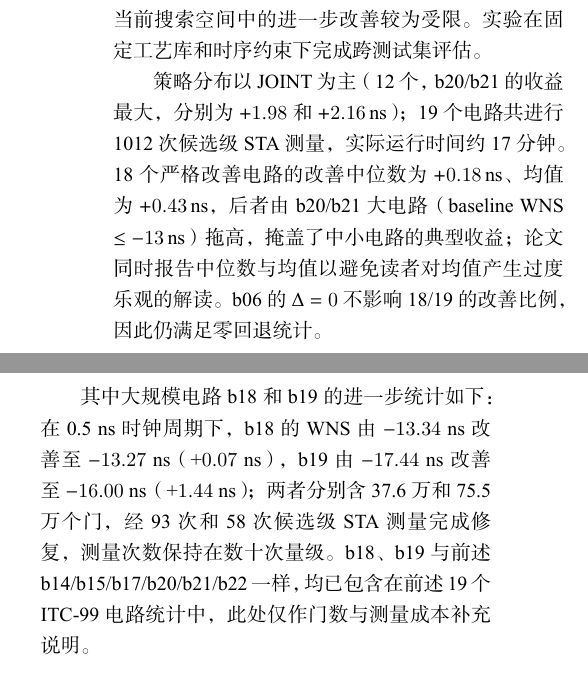
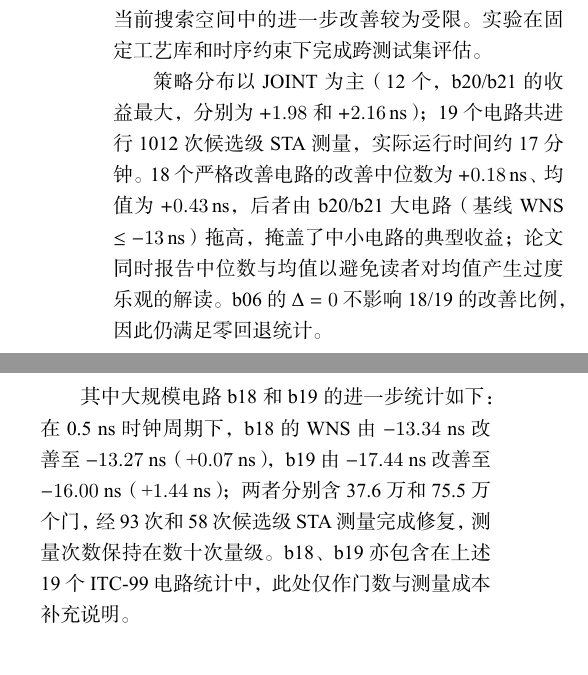
Before and after one commit to Toylog123/FAECO, a LaTeX document (paper/zh/manuscript/FAECO_面向预布局门级时序ECO的失效驱动候选搜索.tex): two parts of the columns of page 6 of 8, joined at a grey line, cut so that both start at the same text. The pictures show the PDF file paper/zh/FAECO_面向预布局门级时序ECO的失效驱动候选搜索.pdf that the author committed with the source.

Commit message:
docs(paper): eighth-round review fixes (浮动体 + 文字小修)
T85 §4.3 截断:
- §4.3 标题前加 \FloatBarrier, 让图 3 + 表 4 排在 §4.2 末尾
  全部排完才进 §4.3
- 图 3 改 [!t] -> [!htbp] (给 LaTeX 更多位置选项, 不强制
  飞页顶)

T86 §3.2 截断:
- Algorithm 1 改 [!t] -> [!htbp]
- (a)(b)(c) 三段完整写完后再放图 1 + Algorithm 1

T87 §3.4 跨页:
- §3.4 标题后加双 \FloatBarrier, 强制让'每类失败使对应权重
  增加...'整段在下一页出现, 避免'F1/F2 增大边界'在页末断

T88 文字小修:
- §4.3.1 'b18、b19 与前述 b14/b15/b17/b20/b21/b22 一样' ->
  'b18、b19 亦包含在上述 19 个 ITC-99 电路统计中'
- §4.3.1 'baseline WNS' -> '基线 WNS'
- §7 结论 'pre-layout 理想线网' -> '预布局理想线网'

Verified: 8 pages, 3 PDF copies byte-identical
(hash d5c382104c03fd5a46dc5417f7b911f6).

```diff
--- a/paper/zh/manuscript/FAECO_面向预布局门级时序ECO的失效驱动候选搜索.tex
+++ b/paper/zh/manuscript/FAECO_面向预布局门级时序ECO的失效驱动候选搜索.tex
@@ -387,9 +388,9 @@ s953 & 228 & 通过 & 0.537 \\
 
 在 19 个可映射到 SKY130 HD 的 ITC-99 电路中，18 个电路的 WNS 取得严格改善，b06 与基线持平（$\Delta = 0\,\text{ns}$），19 个电路均无 WNS 回退。b17 在默认 60\,s 单候选验证时限下，所有候选均触发 F5 超时而被拒；为区分验证预算限制与搜索能力的差异，将该电路的单候选验证时限补充放宽至 180\,s，随后在 104 次候选级 STA 测量内取得 $+0.38\,$ns 改善（接受 G 候选 nor4b$_1\!\to\!$nor4b$_2$），其余 18 个电路仍采用 60\,s 默认配置。大规模电路 b14/b15/b17/b18/b19/b20/b21/b22 均成功。b06 是 19 个电路中基线 setup 违例幅度最小者（WNS $= -0.06\,\text{ns}$），其关键路径包含多个相邻的 \texttt{or4b$_1$}，G 策略因增大输入电容拖累前级、B 策略无可缓解的低扇出 net、R 候选在 SKY130 HD 库中无等价族；在当前工艺库、候选空间和理想线网模型下，混合 R/G/B/JOINT 共 664 次候选级 STA 测量中 333 次与基线持平、0 次严格超过基线，表明 b06 在当前搜索空间中的进一步改善较为受限。实验在固定工艺库和时序约束下完成跨测试集评估。
 
-策略分布以 JOINT 为主（12 个，b20/b21 的收益最大，分别为 $+1.98$ 和 $+2.16\,$ns）；19 个电路共进行 1012 次候选级 STA 测量，实际运行时间约 17 分钟。18 个严格改善电路的改善中位数为 $+0.18\,\text{ns}$、均值为 $+0.43\,\text{ns}$，后者由 b20/b21 大电路（baseline WNS $\le -13\,\text{ns}$）拖高，掩盖了中小电路的典型收益；论文同时报告中位数与均值以避免读者对均值产生过度乐观的解读。b06 的 $\Delta = 0$ 不影响 18/19 的改善比例，因此仍满足零回退统计。
+策略分布以 JOINT 为主（12 个，b20/b21 的收益最大，分别为 $+1.98$ 和 $+2.16\,$ns）；19 个电路共进行 1012 次候选级 STA 测量，实际运行时间约 17 分钟。18 个严格改善电路的改善中位数为 $+0.18\,\text{ns}$、均值为 $+0.43\,\text{ns}$，后者由 b20/b21 大电路（基线 WNS $\le -13\,\text{ns}$）拖高，掩盖了中小电路的典型收益；论文同时报告中位数与均值以避免读者对均值产生过度乐观的解读。b06 的 $\Delta = 0$ 不影响 18/19 的改善比例，因此仍满足零回退统计。
 
-其中大规模电路 b18 和 b19 的进一步统计如下：在 0.5 ns 时钟周期下，b18 的 WNS 由 $-13.34$ ns 改善至 $-13.27$ ns（+$0.07$ ns），b19 由 $-17.44$ ns 改善至 $-16.00$ ns（+$1.44$ ns）；两者分别含 37.6 万和 75.5 万个门，经 93 次和 58 次候选级 STA 测量完成修复，测量次数保持在数十次量级。b18、b19 与前述 b14/b15/b17/b20/b21/b22 一样，均已包含在前述 19 个 ITC-99 电路统计中，此处仅作门数与测量成本补充说明。
+其中大规模电路 b18 和 b19 的进一步统计如下：在 0.5 ns 时钟周期下，b18 的 WNS 由 $-13.34$ ns 改善至 $-13.27$ ns（+$0.07$ ns），b19 由 $-17.44$ ns 改善至 $-16.00$ ns（+$1.44$ ns）；两者分别含 37.6 万和 75.5 万个门，经 93 次和 58 次候选级 STA 测量完成修复，测量次数保持在数十次量级。b18、b19 亦包含在上述 19 个 ITC-99 电路统计中，此处仅作门数与测量成本补充说明。
 
 \subsubsection{PicoRV32 异构族}
 
```
Also changed, not shown: paper/zh/FAECO_面向预布局门级时序ECO的失效驱动候选搜索.pdf, paper/zh/manuscript/FAECO_面向预布局门级时序ECO的失效驱动候选搜索.tex (3 more changed lines), 1 other file.
